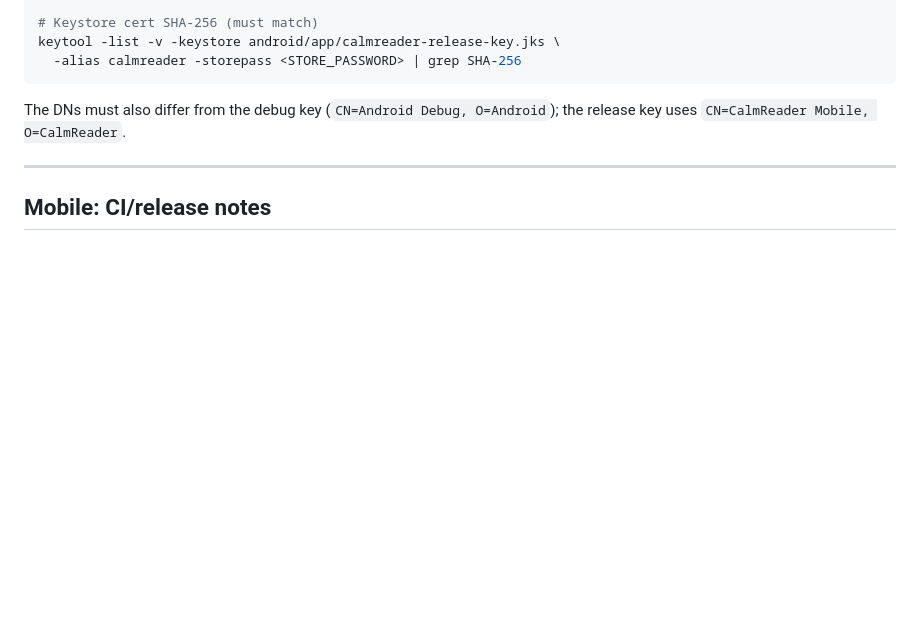
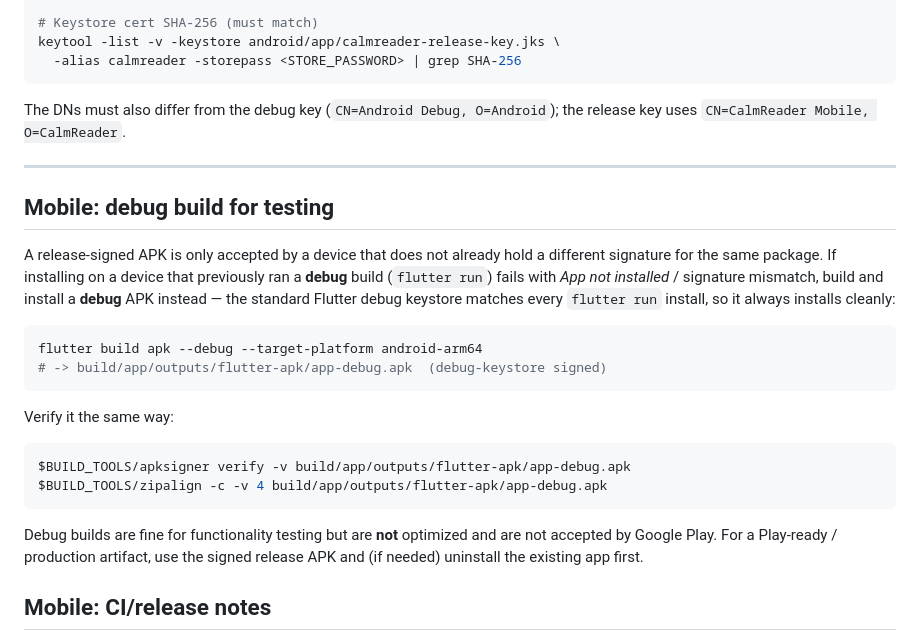
Before and after one commit to KAMVIDI1/calmreadapp, a Markdown page: docs/BUILD.md, the part around the change. Rendered like a GitHub page; blank space fills up the shorter version.

Commit message:
docs: note debug build for install testing and signature-conflict fix

````diff
--- a/docs/BUILD.md
+++ b/docs/BUILD.md
@@ -149,6 +149,31 @@ release key uses `CN=CalmReader Mobile, O=CalmReader`.
 
 ---
 
+## Mobile: debug build for testing
+
+A release-signed APK is only accepted by a device that does not already hold a
+different signature for the same package. If installing on a device that
+previously ran a **debug** build (`flutter run`) fails with *App not installed* /
+signature mismatch, build and install a **debug** APK instead — the standard
+Flutter debug keystore matches every `flutter run` install, so it always installs
+cleanly:
+
+```bash
+flutter build apk --debug --target-platform android-arm64
+# -> build/app/outputs/flutter-apk/app-debug.apk  (debug-keystore signed)
+```
+
+Verify it the same way:
+
+```bash
+$BUILD_TOOLS/apksigner verify -v build/app/outputs/flutter-apk/app-debug.apk
+$BUILD_TOOLS/zipalign -c -v 4 build/app/outputs/flutter-apk/app-debug.apk
+```
+
+Debug builds are fine for functionality testing but are **not** optimized and are
+not accepted by Google Play. For a Play-ready / production artifact, use the
+signed release APK and (if needed) uninstall the existing app first.
+
 ## Mobile: CI/release notes
 
 - The release keystore and `key.properties` are **never** committed (`.gitignore`
````
Also changed, not shown: docs/TROUBLESHOOTING.md (+11 -0 lines).
